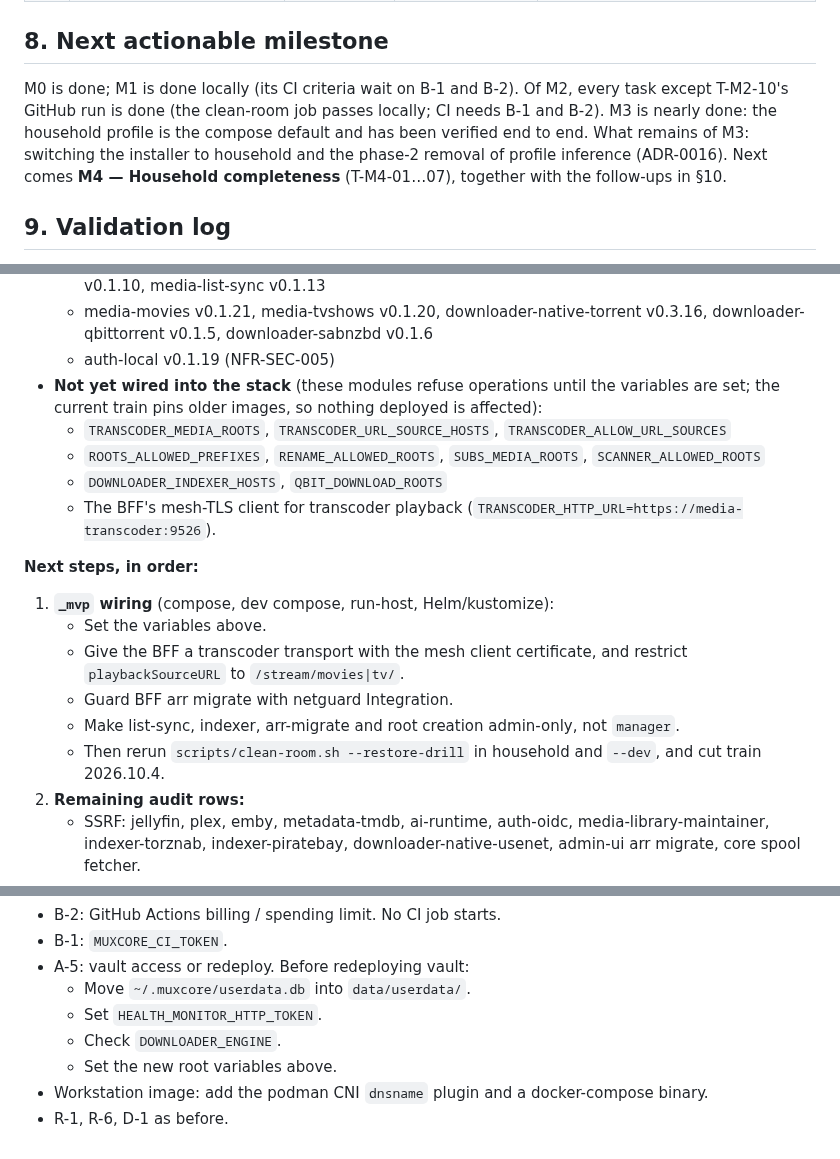
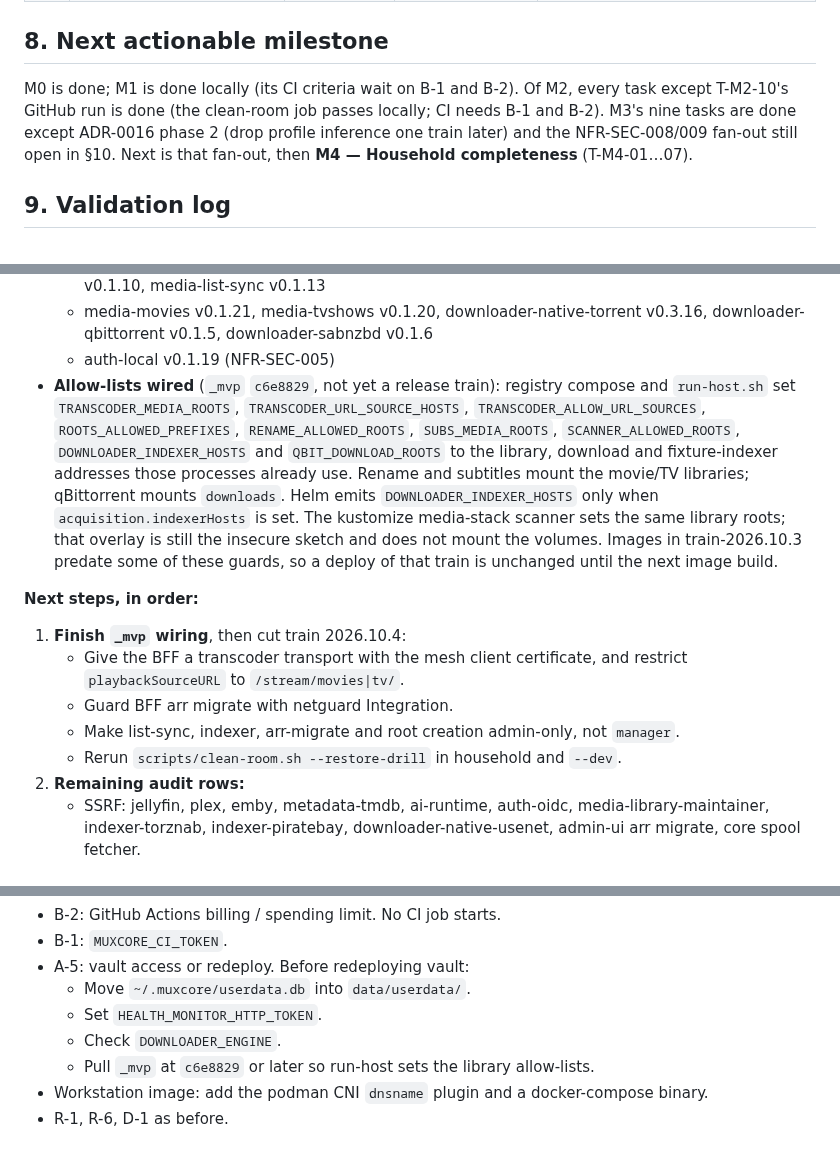
Before and after one commit to Muxcore-Media/umbrella, a Markdown page: MASTER-ROADMAP.md, 3 parts joined by grey strips. GitHub-like rendering.

Commit message:
chore: pin library allow-lists for the security fan-out
Record the mvp wiring that sets NFR-SEC-008/009 roots on the household
compose and run-host, and point the next step at the BFF transport.

Co-authored-by: zemdregon <zemdregon@users.noreply.github.com>

```diff
--- a/MASTER-ROADMAP.md
+++ b/MASTER-ROADMAP.md
@@ -229,7 +229,7 @@ T-M8-01 iOS/tvOS simulator tests for auth + resume via manual macOS workflow (FR
 
 ## 8. Next actionable milestone
 
-M0 is done; M1 is done locally (its CI criteria wait on B-1 and B-2). Of M2, every task except T-M2-10's GitHub run is done (the clean-room job passes locally; CI needs B-1 and B-2). M3 is nearly done: the household profile is the compose default and has been verified end to end. What remains of M3: switching the installer to household and the phase-2 removal of profile inference (ADR-0016). Next comes **M4 — Household completeness** (T-M4-01…07), together with the follow-ups in §10.
+M0 is done; M1 is done locally (its CI criteria wait on B-1 and B-2). Of M2, every task except T-M2-10's GitHub run is done (the clean-room job passes locally; CI needs B-1 and B-2). M3's nine tasks are done except ADR-0016 phase 2 (drop profile inference one train later) and the NFR-SEC-008/009 fan-out still open in §10. Next is that fan-out, then **M4 — Household completeness** (T-M4-01…07).
 
 ## 9. Validation log
 
@@ -300,19 +301,14 @@ Checks **actually run** (not proposed). Environment: `claude-workstation` contai
   - notification-default v0.1.11, notification-apprise v0.1.9, playback-monitor v0.1.6, scheduler-cron v0.1.10, media-list-sync v0.1.13
   - media-movies v0.1.21, media-tvshows v0.1.20, downloader-native-torrent v0.3.16, downloader-qbittorrent v0.1.5, downloader-sabnzbd v0.1.6
   - auth-local v0.1.19 (NFR-SEC-005)
-- **Not yet wired into the stack** (these modules refuse operations until the variables are set; the current train pins older images, so nothing deployed is affected):
-  - `TRANSCODER_MEDIA_ROOTS`, `TRANSCODER_URL_SOURCE_HOSTS`, `TRANSCODER_ALLOW_URL_SOURCES`
-  - `ROOTS_ALLOWED_PREFIXES`, `RENAME_ALLOWED_ROOTS`, `SUBS_MEDIA_ROOTS`, `SCANNER_ALLOWED_ROOTS`
-  - `DOWNLOADER_INDEXER_HOSTS`, `QBIT_DOWNLOAD_ROOTS`
-  - The BFF's mesh-TLS client for transcoder playback (`TRANSCODER_HTTP_URL=https://media-transcoder:9526`).
+- **Allow-lists wired** (`_mvp` `c6e8829`, not yet a release train): registry compose and `run-host.sh` set `TRANSCODER_MEDIA_ROOTS`, `TRANSCODER_URL_SOURCE_HOSTS`, `TRANSCODER_ALLOW_URL_SOURCES`, `ROOTS_ALLOWED_PREFIXES`, `RENAME_ALLOWED_ROOTS`, `SUBS_MEDIA_ROOTS`, `SCANNER_ALLOWED_ROOTS`, `DOWNLOADER_INDEXER_HOSTS` and `QBIT_DOWNLOAD_ROOTS` to the library, download and fixture-indexer addresses those processes already use. Rename and subtitles mount the movie/TV libraries; qBittorrent mounts `downloads`. Helm emits `DOWNLOADER_INDEXER_HOSTS` only when `acquisition.indexerHosts` is set. The kustomize media-stack scanner sets the same library roots; that overlay is still the insecure sketch and does not mount the volumes. Images in train-2026.10.3 predate some of these guards, so a deploy of that train is unchanged until the next image build.
 
 **Next steps, in order:**
-1. **`_mvp` wiring** (compose, dev compose, run-host, Helm/kustomize):
-   - Set the variables above.
+1. **Finish `_mvp` wiring**, then cut train 2026.10.4:
    - Give the BFF a transcoder transport with the mesh client certificate, and restrict `playbackSourceURL` to `/stream/movies|tv/`.
    - Guard BFF arr migrate with netguard Integration.
    - Make list-sync, indexer, arr-migrate and root creation admin-only, not `manager`.
-   - Then rerun `scripts/clean-room.sh --restore-drill` in household and `--dev`, and cut train 2026.10.4.
+   - Rerun `scripts/clean-room.sh --restore-drill` in household and `--dev`.
 2. **Remaining audit rows:**
    - SSRF: jellyfin, plex, emby, metadata-tmdb, ai-runtime, auth-oidc, media-library-maintainer, indexer-torznab, indexer-piratebay, downloader-native-usenet, admin-ui arr migrate, core spool fetcher.
    - Paths: backup-local, media-books, media-comics, media-audiobooks, media-music, media-ffprobe, media-custom-formats, library-maintainer move path.
@@ -332,6 +328,6 @@ Checks **actually run** (not proposed). Environment: `claude-workstation` contai
   - Move `~/.muxcore/userdata.db` into `data/userdata/`.
   - Set `HEALTH_MONITOR_HTTP_TOKEN`.
   - Check `DOWNLOADER_ENGINE`.
-  - Set the new root variables above.
+  - Pull `_mvp` at `c6e8829` or later so run-host sets the library allow-lists.
 - Workstation image: add the podman CNI `dnsname` plugin and a docker-compose binary.
 - R-1, R-6, D-1 as before.
```
Also changed, not shown: other parts of MASTER-ROADMAP.md (+1 -0 lines).
